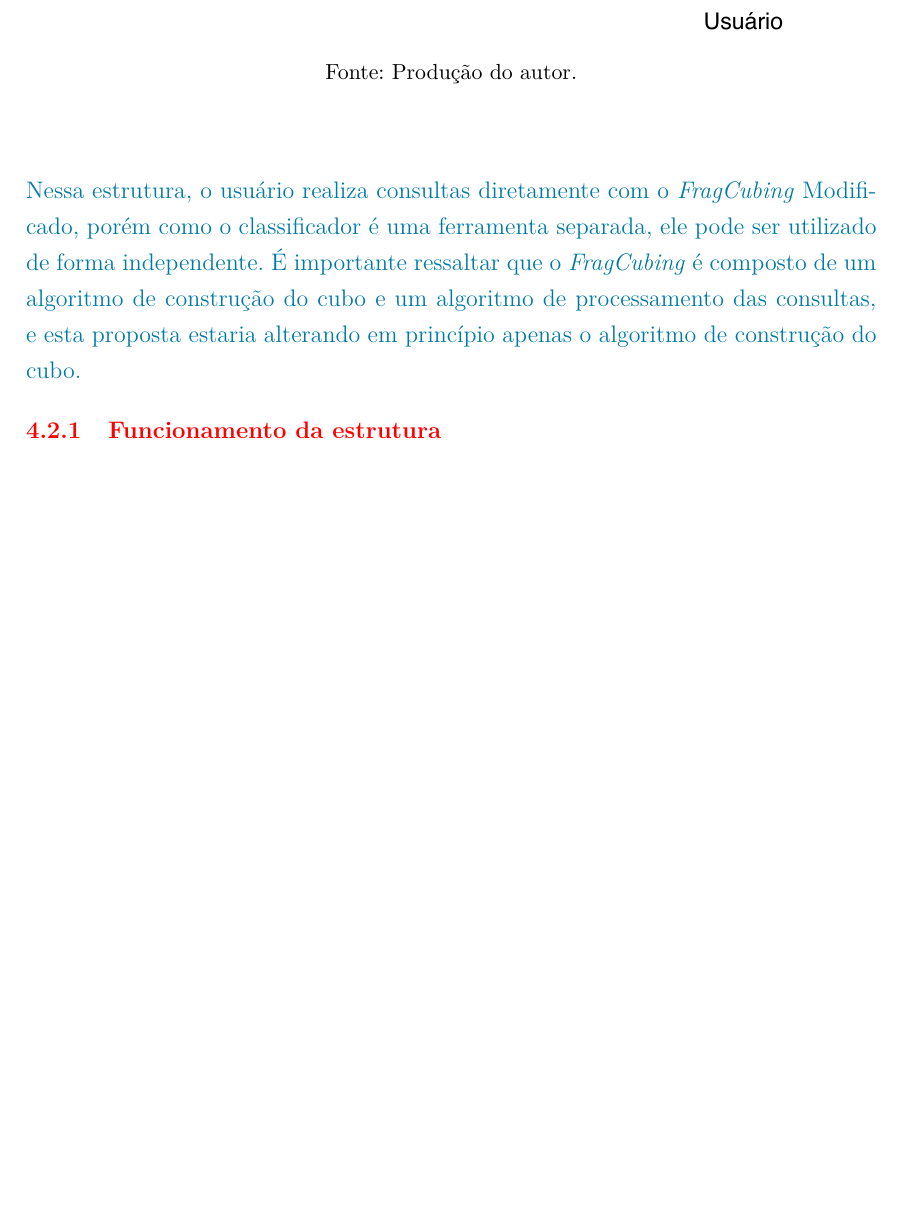
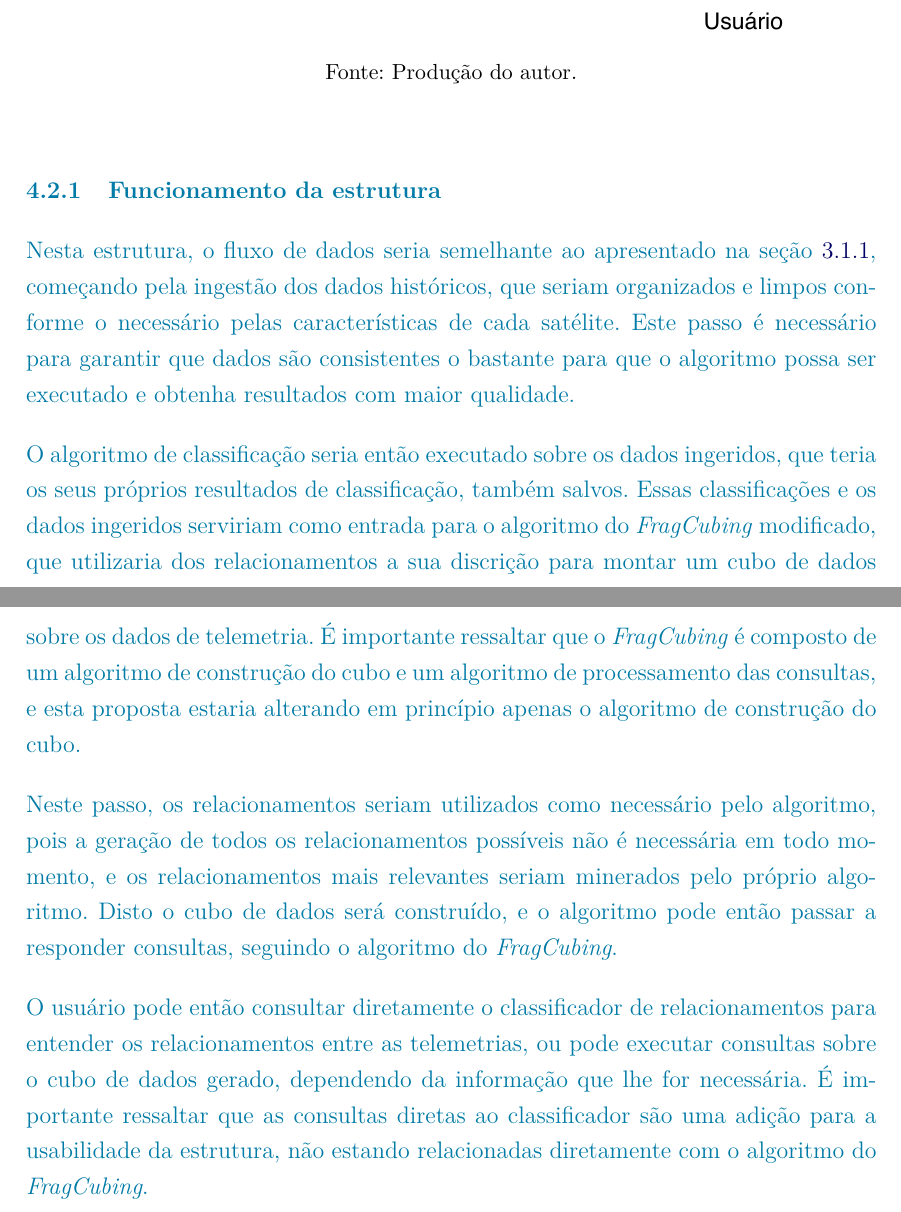
Before and after one commit to Yuri-M-Dias/ExameQualificacaoYuri, a LaTeX document (publicacao.tex, which reads chapters/04-proposta.tex): part of page 46 of 63 before the commit and two parts of pages 46 and 47 of 65 after it, the two joined at a grey line, cut so that both start at the same text, the shorter picture padded with empty space. Compiled offline with pdfLaTeX; a LaTeX package or settings file that is missing is left out.

Commit message:
Adding more FragCubing details

```diff
--- a/chapters/04-proposta.tex
+++ b/chapters/04-proposta.tex
@@ -45,16 +45,19 @@ Porém, para essa proposta, seria adicionado um classificador de relacionamentos
 	\FONTE{Produção do autor.}
 \end{figure}
 
-Nessa estrutura, o usuário realiza consultas diretamente com o \textit{FragCubing} Modificado, porém como o classificador é uma ferramenta separada, ele pode ser utilizado de forma independente.
+\subsection{Funcionamento da estrutura}\label{ch:prop:cube:func}
+
+Nesta estrutura, o fluxo de dados seria semelhante ao apresentado na seção~\ref{ch:corr:dataflow}, começando pela ingestão dos dados históricos, que seriam organizados e limpos conforme o necessário pelas características de cada satélite.
+Este passo é necessário para garantir que dados são consistentes o bastante para que o algoritmo possa ser executado e obtenha resultados com maior qualidade.
+
+O algoritmo de classificação seria então executado sobre os dados ingeridos, que teria os seus próprios resultados de classificação, também salvos.
+Essas classificações e os dados ingeridos serviriam como entrada para o algoritmo do \textit{FragCubing} modificado, que utilizaria dos relacionamentos a sua discrição para montar um cubo de dados sobre os dados de telemetria.
 É importante ressaltar que o \textit{FragCubing} é composto de um algoritmo de construção do cubo e um algoritmo de processamento das consultas, e esta proposta estaria alterando em princípio apenas o algoritmo de construção do cubo.
 
-{\color{red}
-\subsection{Funcionamento da estrutura}\label{ch:prop:cube:func}
+Neste passo, os relacionamentos seriam utilizados como necessário pelo algoritmo, pois a geração de todos os relacionamentos possíveis não é necessária em todo momento, e os relacionamentos mais relevantes seriam minerados pelo próprio algoritmo.
+Disto o cubo de dados será construído, e o algoritmo pode então passar a responder consultas, seguindo o algoritmo do \textit{FragCubing}.
 
-%% Fill me in tomorrow...
-
+O usuário pode então consultar diretamente o classificador de relacionamentos para entender os relacionamentos entre as telemetrias, ou pode executar consultas sobre o cubo de dados gerado, dependendo da informação que lhe for necessária.
+É importante ressaltar que as consultas diretas ao classificador são uma adição para a usabilidade da estrutura, não estando relacionadas diretamente com o algoritmo do \textit{FragCubing}.
 
 }
-
-
-}
```
Also changed, not shown: chapters/03-correlatos.tex (+2 -2 lines), publicacao.pdf, chapters/04-proposta.tex (2 more changed lines).
